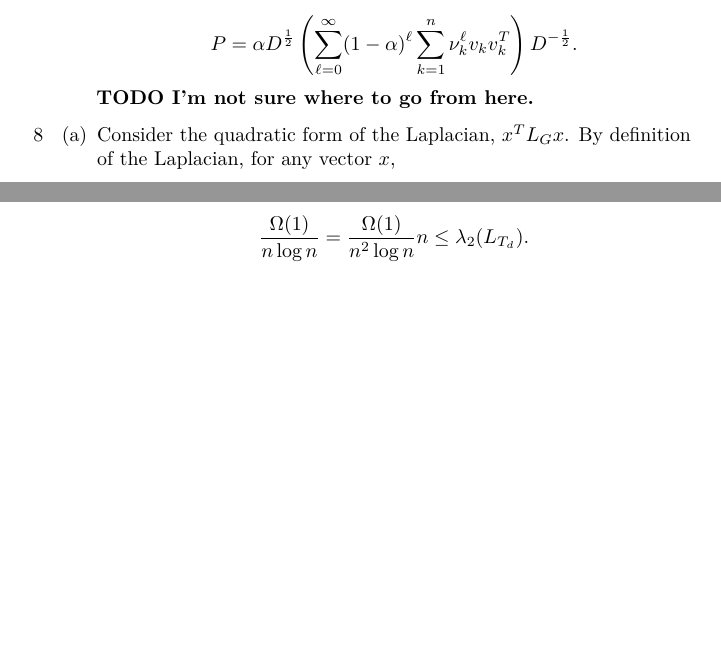
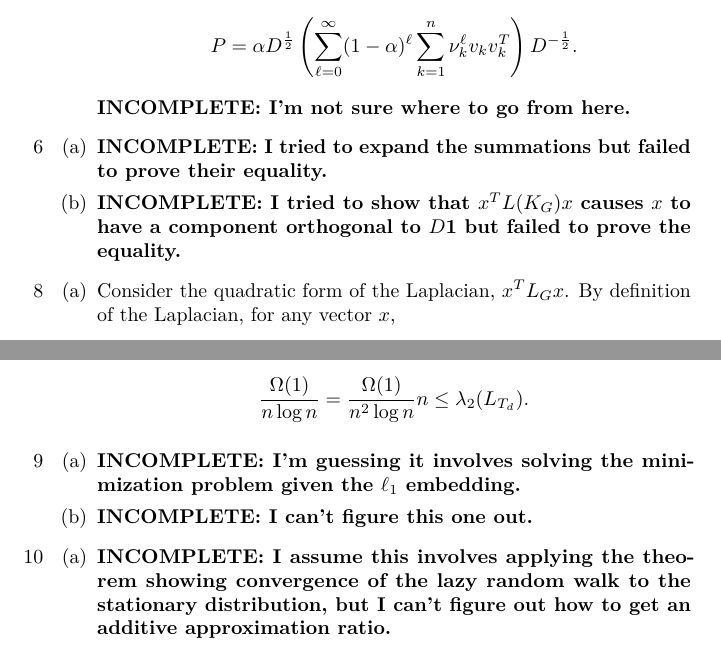
Before and after one commit to jfinkels/cs591, a LaTeX problem sheet (hw1-2.tex): two parts of pages 5 and 7 of 7, joined at a grey line, cut so that both start at the same text, the shorter picture padded with empty space. Compiled offline with pdfLaTeX.

Commit message:
Adds hw1-2 incomplete notices.

```diff
--- a/hw1-2.tex
+++ b/hw1-2.tex
@@ -82,7 +82,8 @@
 \declaretheorem[numberwithin=section]{theorem}
 
 %% Custom commands are declared here.
-\newcommand{\todo}[1]{\textbf{TODO #1}}
+%\newcommand{\todo}[1]{\textbf{TODO #1}}
+\newcommand{\incomplete}[1]{\textbf{INCOMPLETE: #1}}
 %\newcommand{\R}{\mathbb{R}}
 \newcommand{\1}{\mathbf{1}}
 \newcommand{\0}{\mathbf{0}}
@@ -254,7 +255,12 @@
     \begin{equation*}
       P = \alpha D^{\frac{1}{2}} \left(\sum_{\ell = 0}^\infty (1 - \alpha)^\ell \sum_{k = 1}^n \nu_k^\ell v_k v_k^T \right) D^{-\frac{1}{2}}.
     \end{equation*}
-    \todo{I'm not sure where to go from here.}
+    \incomplete{I'm not sure where to go from here.}
+  \end{enumerate}
+\item[6]
+  \begin{enumerate}
+  \item \incomplete{I tried to expand the summations but failed to prove their equality.}
+  \item \incomplete{I tried to show that $x^T L(K_G) x$ causes $x$ to have a component orthogonal to $D \1$ but failed to prove the equality.}
   \end{enumerate}
 \item[8]
   \begin{enumerate}
@@ -328,6 +334,15 @@
       \frac{\Omega(1)}{n \log n} = \frac{\Omega(1)}{n^2 \log n} n \leq \lambda_2(L_{T_d}).
     \end{equation*}
   \end{enumerate}
+\item[9]
+  \begin{enumerate}
+  \item \incomplete{I'm guessing it involves solving the minimization problem given the $\ell_1$ embedding.}
+  \item \incomplete{I can't figure this one out.}
+  \end{enumerate}
+\item[10]
+  \begin{enumerate}
+  \item \incomplete{I assume this involves applying the theorem showing convergence of the lazy random walk to the stationary distribution, but I can't figure out how to get an additive approximation ratio.}
+  \end{enumerate}
 \end{enumerate}
 
 %% Print the bibliography section here.
```
Also changed, not shown: hw1-2.tex (4 more changed lines), 1 other file.
